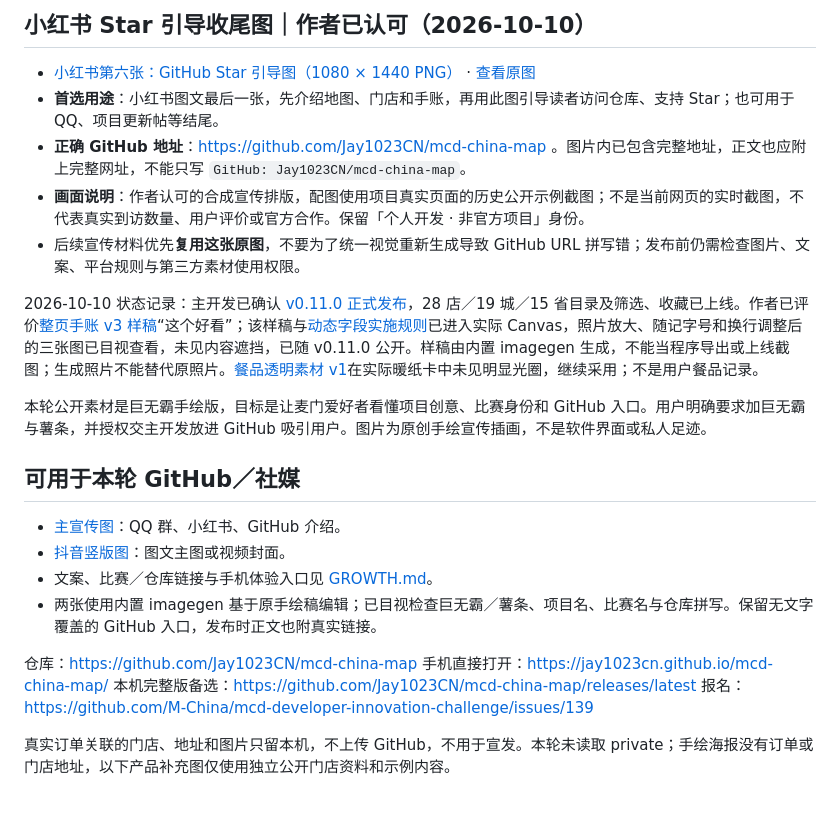
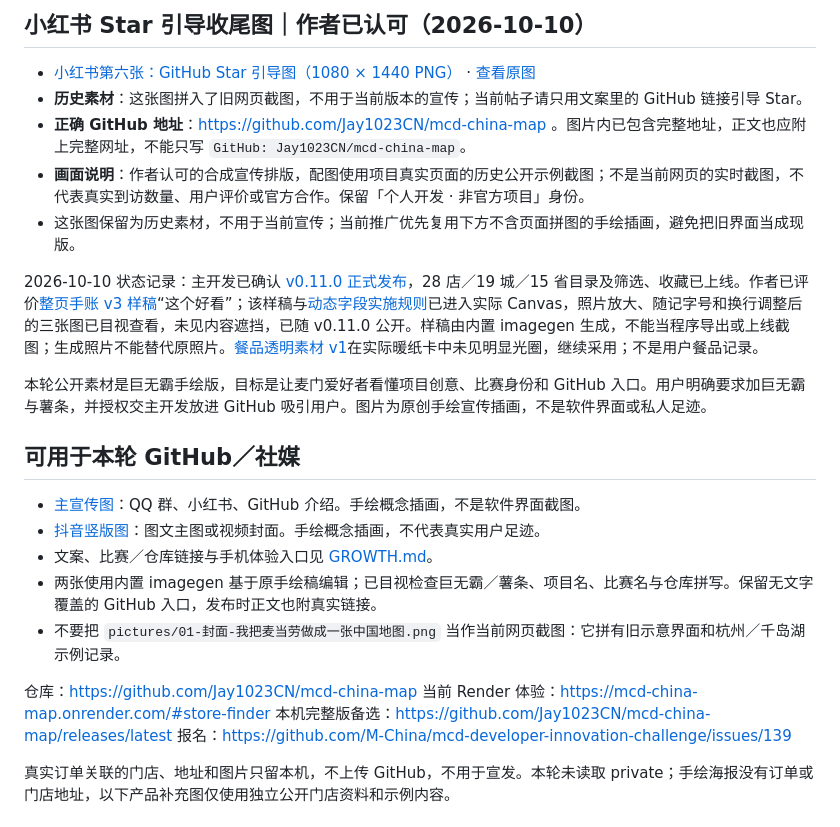
Before and after one commit to Jay1023CN/mcd-china-map, a Markdown page: docs/growth-assets/README.md, the part around the change. Rendered like a GitHub page.

```diff
--- a/docs/growth-assets/README.md
+++ b/docs/growth-assets/README.md
@@ -5,10 +5,10 @@
 ## 小红书 Star 引导收尾图｜作者已认可（2026-10-10）
 
 - [小红书第六张：GitHub Star 引导图（1080 × 1440 PNG）](xhs-star-github-v1.png) · [查看原图](https://raw.githubusercontent.com/Jay1023CN/mcd-china-map/main/docs/growth-assets/xhs-star-github-v1.png)
-- **首选用途**：小红书图文最后一张，先介绍地图、门店和手账，再用此图引导读者访问仓库、支持 Star；也可用于 QQ、项目更新帖等结尾。
+- **历史素材**：这张图拼入了旧网页截图，不用于当前版本的宣传；当前帖子请只用文案里的 GitHub 链接引导 Star。
 - **正确 GitHub 地址**：https://github.com/Jay1023CN/mcd-china-map 。图片内已包含完整地址，正文也应附上完整网址，不能只写 `GitHub: Jay1023CN/mcd-china-map`。
 - **画面说明**：作者认可的合成宣传排版，配图使用项目真实页面的历史公开示例截图；不是当前网页的实时截图，不代表真实到访数量、用户评价或官方合作。保留「个人开发 · 非官方项目」身份。
-- 后续宣传材料优先**复用这张原图**，不要为了统一视觉重新生成导致 GitHub URL 拼写错；发布前仍需检查图片、文案、平台规则与第三方素材使用权限。
+- 这张图保留为历史素材，不用于当前宣传；当前推广优先复用下方不含页面拼图的手绘插画，避免把旧界面当成现版。
 
 2026-10-10 状态记录：主开发已确认 [v0.11.0 正式发布](https://github.com/Jay1023CN/mcd-china-map/releases/tag/v0.11.0)，28 店／19 城／15 省目录及筛选、收藏已上线。作者已评价[整页手账 v3 样稿](notebook-plan-whole-v3.png)“这个好看”；该样稿与[动态字段实施规则](notebook-layout-v3.md)已进入实际 Canvas，照片放大、随记字号和换行调整后的三张图已目视查看，未见内容遮挡，已随 v0.11.0 公开。样稿由内置 imagegen 生成，不能当程序导出或上线截图；生成照片不能替代原照片。[餐品透明素材 v1](notebook-food-sketch-v1.png)在实际暖纸卡中未见明显光圈，继续采用；不是用户餐品记录。
 
@@ -16,13 +16,14 @@
 
 ## 可用于本轮 GitHub／社媒
 
-- [主宣传图](handdrawn-bigmac-project-v5.png)：QQ 群、小红书、GitHub 介绍。
-- [抖音竖版图](douyin-bigmac-v5.png)：图文主图或视频封面。
+- [主宣传图](handdrawn-bigmac-project-v5.png)：QQ 群、小红书、GitHub 介绍。手绘概念插画，不是软件界面截图。
+- [抖音竖版图](douyin-bigmac-v5.png)：图文主图或视频封面。手绘概念插画，不代表真实用户足迹。
 - 文案、比赛／仓库链接与手机体验入口见 [GROWTH.md](../GROWTH.md)。
 - 两张使用内置 imagegen 基于原手绘稿编辑；已目视检查巨无霸／薯条、项目名、比赛名与仓库拼写。保留无文字覆盖的 GitHub 入口，发布时正文也附真实链接。
+- 不要把 `pictures/01-封面-我把麦当劳做成一张中国地图.png` 当作当前网页截图：它拼有旧示意界面和杭州／千岛湖示例记录。
 
 仓库：<https://github.com/Jay1023CN/mcd-china-map>
-手机直接打开：<https://jay1023cn.github.io/mcd-china-map/>
+当前 Render 体验：<https://mcd-china-map.onrender.com/#store-finder>
 本机完整版备选：<https://github.com/Jay1023CN/mcd-china-map/releases/latest>
 报名：<https://github.com/M-China/mcd-developer-innovation-challenge/issues/139>
 
```
Also changed, not shown: docs/GROWTH.md (+8 -10 lines).
